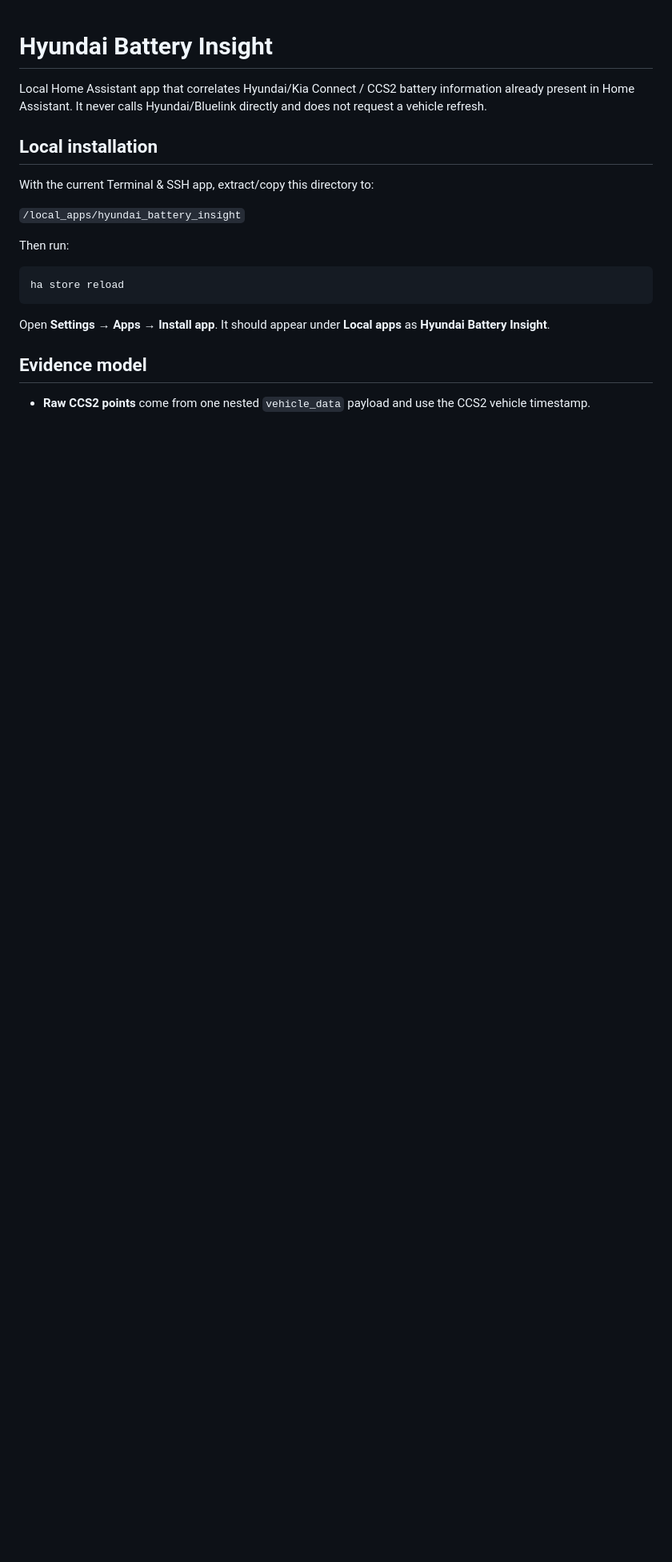
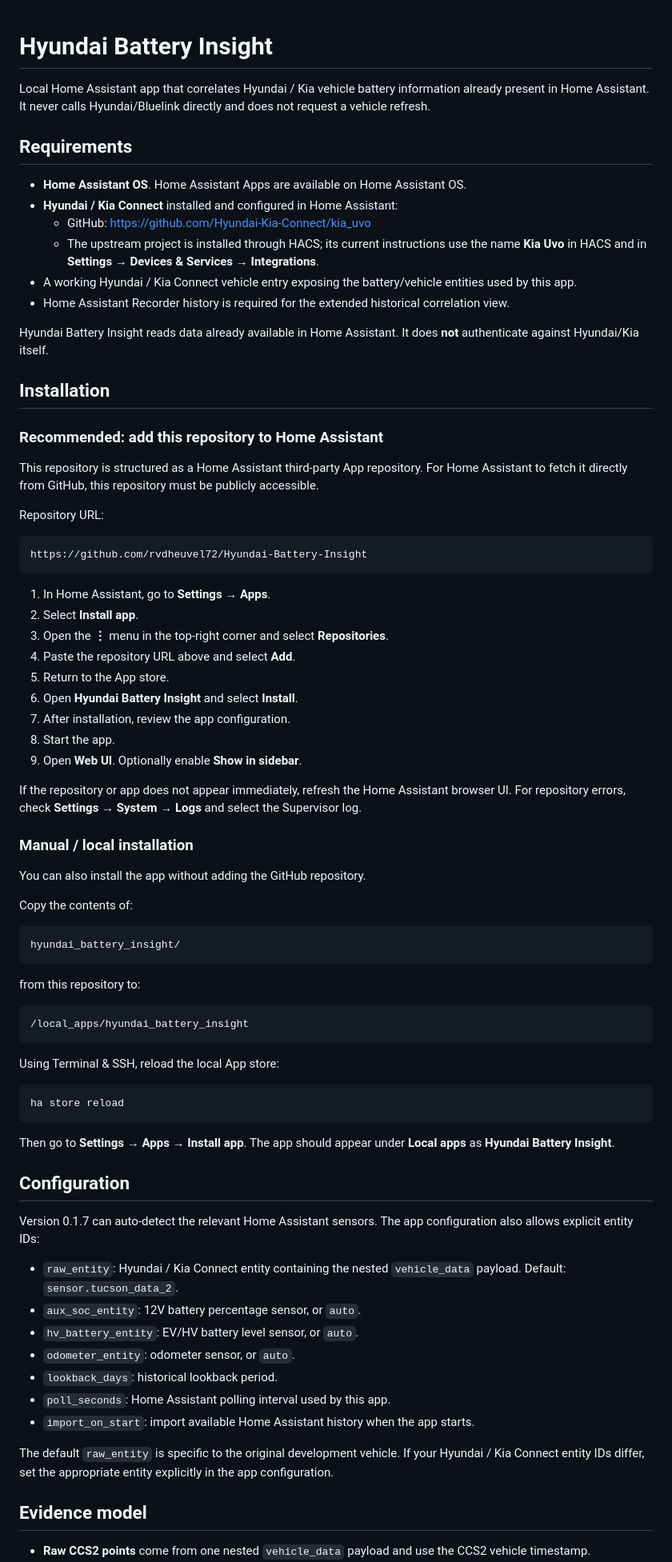
Before and after one commit to rvdheuvel72/Hyundai-Battery-Insight, a Markdown page: README.md, the part around one of its changes. Shown at 80% size. Drawn GitHub-style; blank space fills up the shorter version.

Commit message:
Document requirements and Home Assistant repository installation

````diff
--- a/README.md
+++ b/README.md
@@ -1,20 +1,79 @@
 # Hyundai Battery Insight
 
-Local Home Assistant app that correlates Hyundai/Kia Connect / CCS2 battery information already present in Home Assistant. It never calls Hyundai/Bluelink directly and does not request a vehicle refresh.
+Local Home Assistant app that correlates Hyundai / Kia vehicle battery information already present in Home Assistant. It never calls Hyundai/Bluelink directly and does not request a vehicle refresh.
 
-## Local installation
+## Requirements
 
-With the current Terminal & SSH app, extract/copy this directory to:
+- **Home Assistant OS**. Home Assistant Apps are available on Home Assistant OS.
+- **Hyundai / Kia Connect** installed and configured in Home Assistant:
+  - GitHub: https://github.com/Hyundai-Kia-Connect/kia_uvo
+  - The upstream project is installed through HACS; its current instructions use the name **Kia Uvo** in HACS and in **Settings → Devices & Services → Integrations**.
+- A working Hyundai / Kia Connect vehicle entry exposing the battery/vehicle entities used by this app.
+- Home Assistant Recorder history is required for the extended historical correlation view.
 
-`/local_apps/hyundai_battery_insight`
+Hyundai Battery Insight reads data already available in Home Assistant. It does **not** authenticate against Hyundai/Kia itself.
 
-Then run:
+## Installation
+
+### Recommended: add this repository to Home Assistant
+
+This repository is structured as a Home Assistant third-party App repository. For Home Assistant to fetch it directly from GitHub, this repository must be publicly accessible.
+
+Repository URL:
+
+```text
+https://github.com/rvdheuvel72/Hyundai-Battery-Insight
+```
+
+1. In Home Assistant, go to **Settings → Apps**.
+2. Select **Install app**.
+3. Open the **⋮** menu in the top-right corner and select **Repositories**.
+4. Paste the repository URL above and select **Add**.
+5. Return to the App store.
+6. Open **Hyundai Battery Insight** and select **Install**.
+7. After installation, review the app configuration.
+8. Start the app.
+9. Open **Web UI**. Optionally enable **Show in sidebar**.
+
+If the repository or app does not appear immediately, refresh the Home Assistant browser UI. For repository errors, check **Settings → System → Logs** and select the Supervisor log.
+
+### Manual / local installation
+
+You can also install the app without adding the GitHub repository.
+
+Copy the contents of:
+
+```text
+hyundai_battery_insight/
+```
+
+from this repository to:
+
+```text
+/local_apps/hyundai_battery_insight
+```
+
+Using Terminal & SSH, reload the local App store:
 
 ```sh
 ha store reload
 ```
 
-Open **Settings → Apps → Install app**. It should appear under **Local apps** as **Hyundai Battery Insight**.
+Then go to **Settings → Apps → Install app**. The app should appear under **Local apps** as **Hyundai Battery Insight**.
+
+## Configuration
+
+Version 0.1.7 can auto-detect the relevant Home Assistant sensors. The app configuration also allows explicit entity IDs:
+
+- `raw_entity`: Hyundai / Kia Connect entity containing the nested `vehicle_data` payload. Default: `sensor.tucson_data_2`.
+- `aux_soc_entity`: 12V battery percentage sensor, or `auto`.
+- `hv_battery_entity`: EV/HV battery level sensor, or `auto`.
+- `odometer_entity`: odometer sensor, or `auto`.
+- `lookback_days`: historical lookback period.
+- `poll_seconds`: Home Assistant polling interval used by this app.
+- `import_on_start`: import available Home Assistant history when the app starts.
+
+The default `raw_entity` is specific to the original development vehicle. If your Hyundai / Kia Connect entity IDs differ, set the appropriate entity explicitly in the app configuration.
 
 ## Evidence model
 
````
Also changed, not shown: other parts of README.md (+2 -6 lines).
